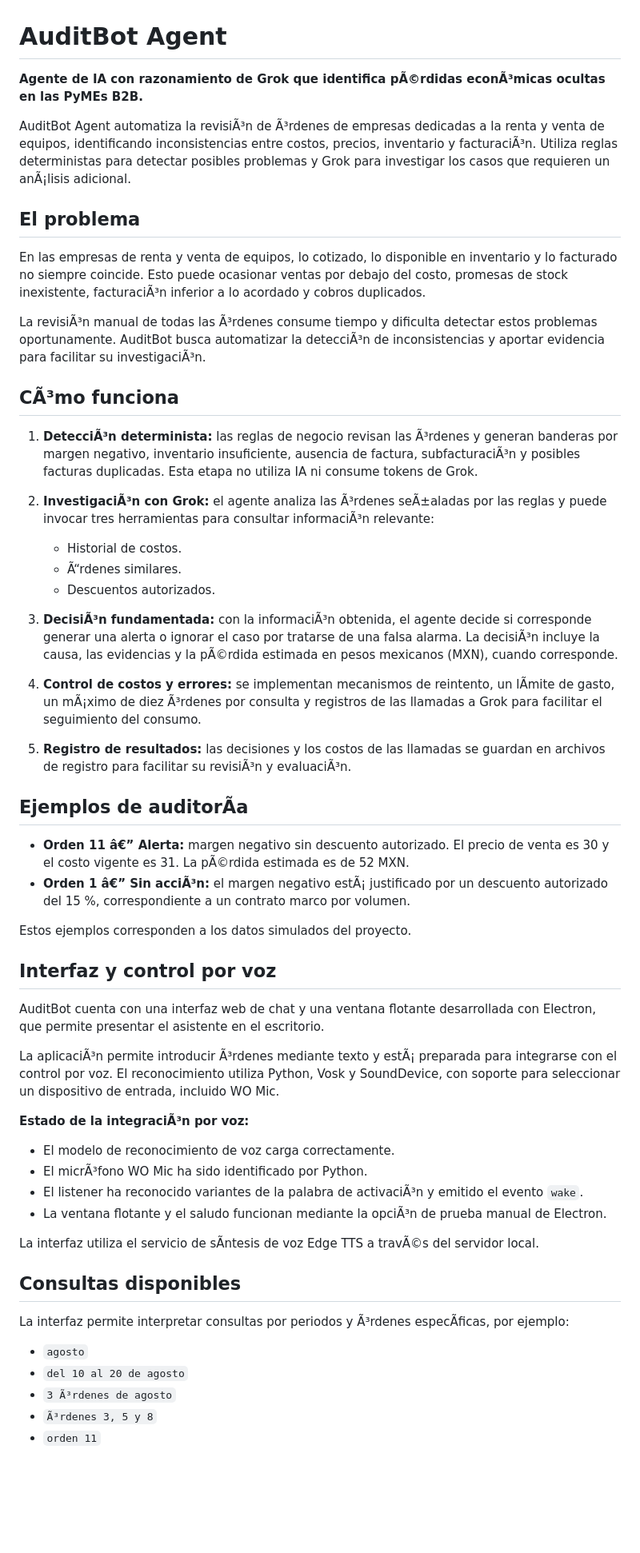
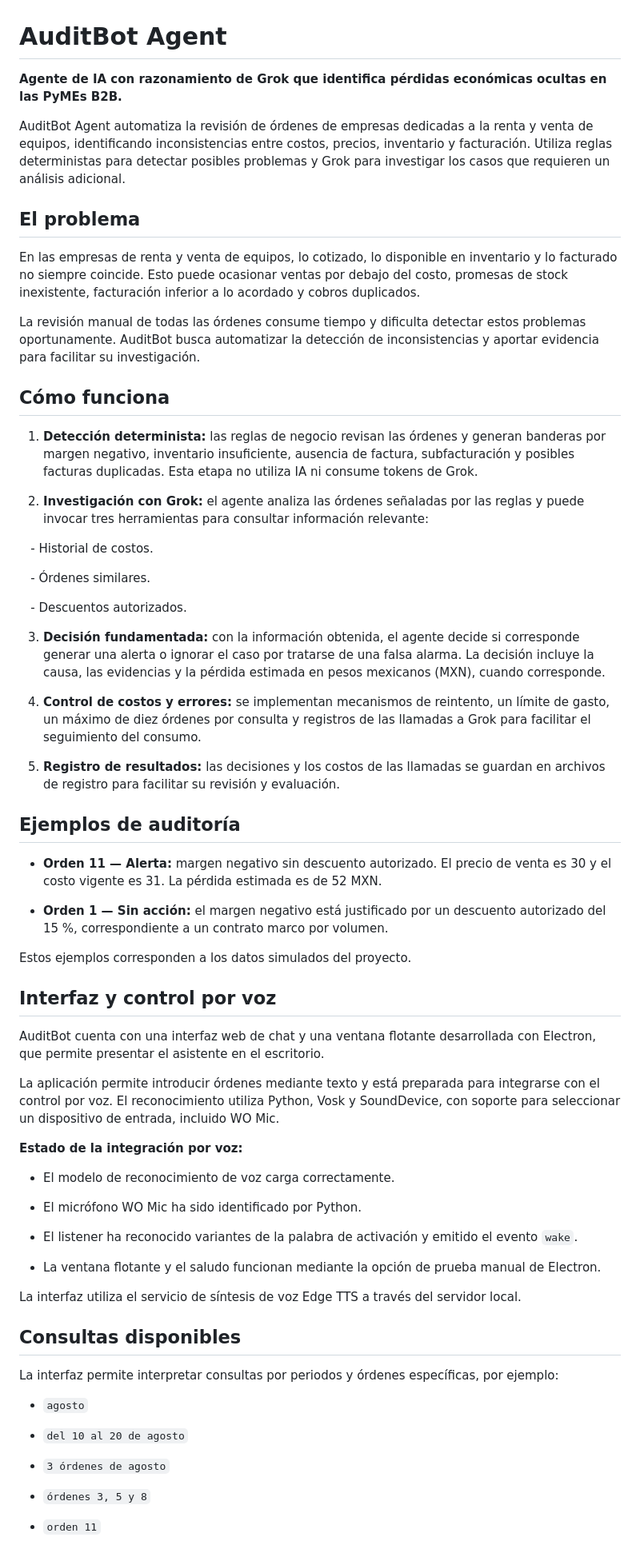
Before and after one commit to Dannassotto/Auditbot, a Markdown page: README.md, the part around one of its changes. Shown at 80% size. Rendered like a GitHub page; blank space fills up the shorter version.

```diff
--- a/README.md
+++ b/README.md
@@ -1,34 +1,38 @@
 # AuditBot Agent
 
-**Agente de IA con razonamiento de Grok que identifica pÃ©rdidas econÃ³micas ocultas en las PyMEs B2B.**
+**Agente de IA con razonamiento de Grok que identifica pérdidas económicas ocultas en las PyMEs B2B.**
 
-AuditBot Agent automatiza la revisiÃ³n de Ã³rdenes de empresas dedicadas a la renta y venta de equipos, identificando inconsistencias entre costos, precios, inventario y facturaciÃ³n. Utiliza reglas deterministas para detectar posibles problemas y Grok para investigar los casos que requieren un anÃ¡lisis adicional.
+AuditBot Agent automatiza la revisión de órdenes de empresas dedicadas a la renta y venta de equipos, identificando inconsistencias entre costos, precios, inventario y facturación. Utiliza reglas deterministas para detectar posibles problemas y Grok para investigar los casos que requieren un análisis adicional.
 
 ## El problema
 
-En las empresas de renta y venta de equipos, lo cotizado, lo disponible en inventario y lo facturado no siempre coincide. Esto puede ocasionar ventas por debajo del costo, promesas de stock inexistente, facturaciÃ³n inferior a lo acordado y cobros duplicados.
+En las empresas de renta y venta de equipos, lo cotizado, lo disponible en inventario y lo facturado no siempre coincide. Esto puede ocasionar ventas por debajo del costo, promesas de stock inexistente, facturación inferior a lo acordado y cobros duplicados.
 
-La revisiÃ³n manual de todas las Ã³rdenes consume tiempo y dificulta detectar estos problemas oportunamente. AuditBot busca automatizar la detecciÃ³n de inconsistencias y aportar evidencia para facilitar su investigaciÃ³n.
+La revisión manual de todas las órdenes consume tiempo y dificulta detectar estos problemas oportunamente. AuditBot busca automatizar la detección de inconsistencias y aportar evidencia para facilitar su investigación.
 
-## CÃ³mo funciona
+## Cómo funciona
 
-1. **DetecciÃ³n determinista:** las reglas de negocio revisan las Ã³rdenes y generan banderas por margen negativo, inventario insuficiente, ausencia de factura, subfacturaciÃ³n y posibles facturas duplicadas. Esta etapa no utiliza IA ni consume tokens de Grok.
+1. **Detección determinista:** las reglas de negocio revisan las órdenes y generan banderas por margen negativo, inventario insuficiente, ausencia de factura, subfacturación y posibles facturas duplicadas. Esta etapa no utiliza IA ni consume tokens de Grok.
 
-2. **InvestigaciÃ³n con Grok:** el agente analiza las Ã³rdenes seÃ±aladas por las reglas y puede invocar tres herramientas para consultar informaciÃ³n relevante:
-   - Historial de costos.
-   - Ã“rdenes similares.
-   - Descuentos autorizados.
+2. **Investigación con Grok:** el agente analiza las órdenes señaladas por las reglas y puede invocar tres herramientas para consultar información relevante:
 
-3. **DecisiÃ³n fundamentada:** con la informaciÃ³n obtenida, el agente decide si corresponde generar una alerta o ignorar el caso por tratarse de una falsa alarma. La decisiÃ³n incluye la causa, las evidencias y la pÃ©rdida estimada en pesos mexicanos (MXN), cuando corresponde.
+   - Historial de costos.
 
-4. **Control de costos y errores:** se implementan mecanismos de reintento, un lÃ­mite de gasto, un mÃ¡ximo de diez Ã³rdenes por consulta y registros de las llamadas a Grok para facilitar el seguimiento del consumo.
+   - Órdenes similares.
 
-5. **Registro de resultados:** las decisiones y los costos de las llamadas se guardan en archivos de registro para facilitar su revisiÃ³n y evaluaciÃ³n.
+   - Descuentos autorizados.
 
-## Ejemplos de auditorÃ­a
+3. **Decisión fundamentada:** con la información obtenida, el agente decide si corresponde generar una alerta o ignorar el caso por tratarse de una falsa alarma. La decisión incluye la causa, las evidencias y la pérdida estimada en pesos mexicanos (MXN), cuando corresponde.
 
-- **Orden 11 â€” Alerta:** margen negativo sin descuento autorizado. El precio de venta es 30 y el costo vigente es 31. La pÃ©rdida estimada es de 52 MXN.
-- **Orden 1 â€” Sin acciÃ³n:** el margen negativo estÃ¡ justificado por un descuento autorizado del 15 %, correspondiente a un contrato marco por volumen.
+4. **Control de costos y errores:** se implementan mecanismos de reintento, un límite de gasto, un máximo de diez órdenes por consulta y registros de las llamadas a Grok para facilitar el seguimiento del consumo.
+
+5. **Registro de resultados:** las decisiones y los costos de las llamadas se guardan en archivos de registro para facilitar su revisión y evaluación.
+
+## Ejemplos de auditoría
+
+- **Orden 11 — Alerta:** margen negativo sin descuento autorizado. El precio de venta es 30 y el costo vigente es 31. La pérdida estimada es de 52 MXN.
+
+- **Orden 1 — Sin acción:** el margen negativo está justificado por un descuento autorizado del 15 %, correspondiente a un contrato marco por volumen.
 
 Estos ejemplos corresponden a los datos simulados del proyecto.
 
@@ -36,23 +40,31 @@ Estos ejemplos corresponden a los datos simulados del proyecto.
 
 AuditBot cuenta con una interfaz web de chat y una ventana flotante desarrollada con Electron, que permite presentar el asistente en el escritorio.
 
-La aplicaciÃ³n permite introducir Ã³rdenes mediante texto y estÃ¡ preparada para integrarse con el control por voz. El reconocimiento utiliza Python, Vosk y SoundDevice, con soporte para seleccionar un dispositivo de entrada, incluido WO Mic.
+La aplicación permite introducir órdenes mediante texto y está preparada para integrarse con el control por voz. El reconocimiento utiliza Python, Vosk y SoundDevice, con soporte para seleccionar un dispositivo de entrada, incluido WO Mic.
 
-**Estado de la integraciÃ³n por voz:**
+**Estado de la integración por voz:**
+
 - El modelo de reconocimiento de voz carga correctamente.
-- El micrÃ³fono WO Mic ha sido identificado por Python.
-- El listener ha reconocido variantes de la palabra de activaciÃ³n y emitido el evento `wake`.
-- La ventana flotante y el saludo funcionan mediante la opciÃ³n de prueba manual de Electron.
 
-La interfaz utiliza el servicio de sÃ­ntesis de voz Edge TTS a travÃ©s del servidor local.
+- El micrófono WO Mic ha sido identificado por Python.
+
+- El listener ha reconocido variantes de la palabra de activación y emitido el evento `wake`.
+
+- La ventana flotante y el saludo funcionan mediante la opción de prueba manual de Electron.
+
+La interfaz utiliza el servicio de síntesis de voz Edge TTS a través del servidor local.
 
 ## Consultas disponibles
 
-La interfaz permite interpretar consultas por periodos y Ã³rdenes especÃ­ficas, por ejemplo:
+La interfaz permite interpretar consultas por periodos y órdenes específicas, por ejemplo:
 
 - `agosto`
+
 - `del 10 al 20 de agosto`
-- `3 Ã³rdenes de agosto`
-- `Ã³rdenes 3, 5 y 8`
+
+- `3 órdenes de agosto`
+
+- `órdenes 3, 5 y 8`
+
 - `orden 11`
 
```
Also changed, not shown: other parts of README.md (+228 -94 lines).
